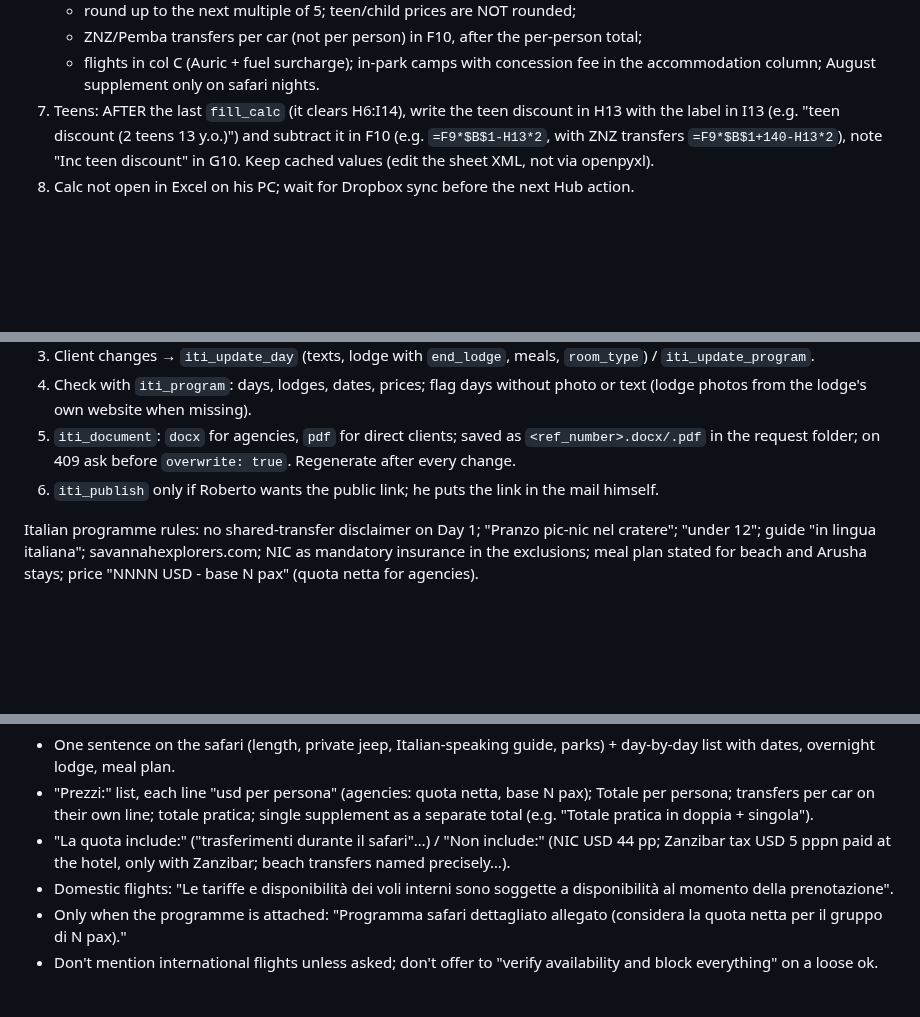
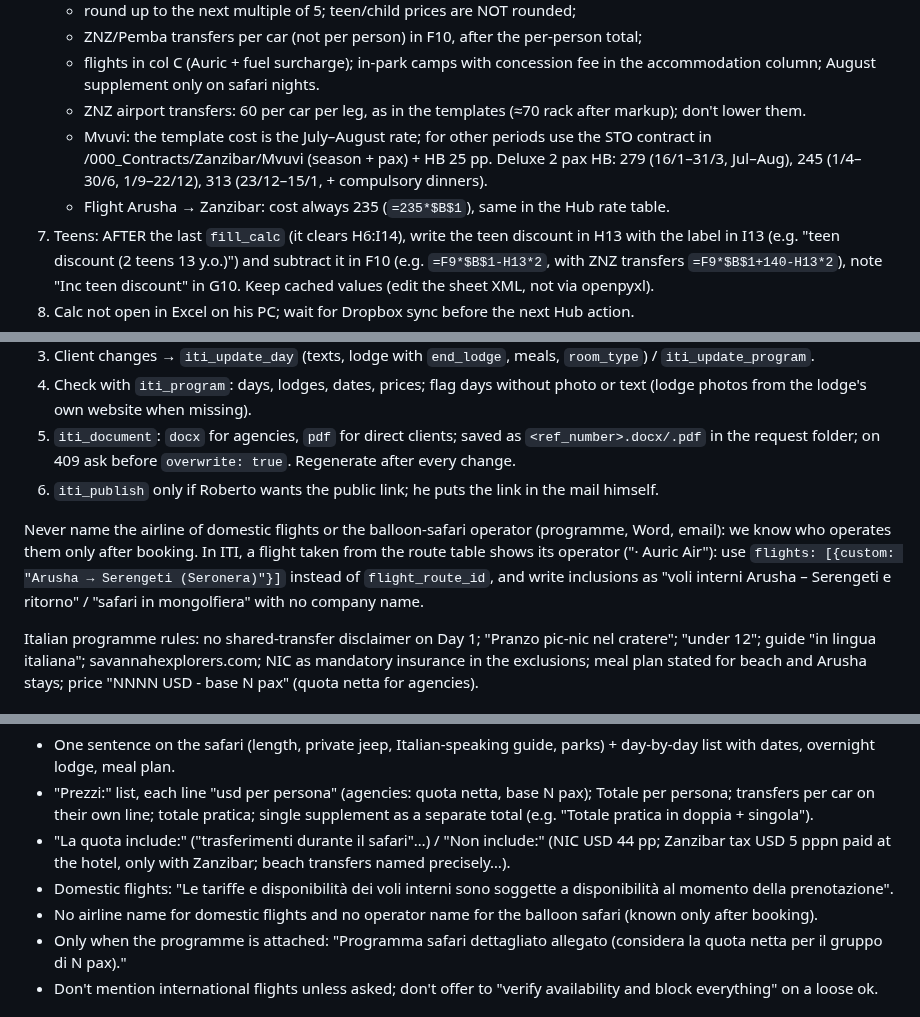
Before and after one commit to rdesibi1973/hub, a Markdown page: docs/skills/sales-agent.md, 3 parts joined by grey strips. Rendered like a GitHub page; blank space fills up the shorter version.

Commit message:
Skills update 2026-10-15

```diff
--- a/docs/skills/sales-agent.md
+++ b/docs/skills/sales-agent.md
@@ -40,6 +40,9 @@ Memo: at the start create one `doing` memo (clear title with the folder name, li
    - round up to the next multiple of 5; teen/child prices are NOT rounded;
    - ZNZ/Pemba transfers per car (not per person) in F10, after the per-person total;
    - flights in col C (Auric + fuel surcharge); in-park camps with concession fee in the accommodation column; August supplement only on safari nights.
+   - ZNZ airport transfers: 60 per car per leg, as in the templates (≈70 rack after markup); don't lower them.
+   - Mvuvi: the template cost is the July–August rate; for other periods use the STO contract in /000_Contracts/Zanzibar/Mvuvi (season + pax) + HB 25 pp. Deluxe 2 pax HB: 279 (16/1–31/3, Jul–Aug), 245 (1/4–30/6, 1/9–22/12), 313 (23/12–15/1, + compulsory dinners).
+   - Flight Arusha → Zanzibar: cost always 235 (`=235*$B$1`), same in the Hub rate table.
 7. Teens: AFTER the last `fill_calc` (it clears H6:I14), write the teen discount in H13 with the label in I13 (e.g. "teen discount (2 teens 13 y.o.)") and subtract it in F10 (e.g. `=F9*$B$1-H13*2`, with ZNZ transfers `=F9*$B$1+140-H13*2`), note "Inc teen discount" in G10. Keep cached values (edit the sheet XML, not via openpyxl).
 8. Calc not open in Excel on his PC; wait for Dropbox sync before the next Hub action.
 
@@ -52,6 +55,8 @@ Memo: at the start create one `doing` memo (clear title with the folder name, li
 5. `iti_document`: `docx` for agencies, `pdf` for direct clients; saved as `<ref_number>.docx/.pdf` in the request folder; on 409 ask before `overwrite: true`. Regenerate after every change.
 6. `iti_publish` only if Roberto wants the public link; he puts the link in the mail himself.
 
+Never name the airline of domestic flights or the balloon-safari operator (programme, Word, email): we know who operates them only after booking. In ITI, a flight taken from the route table shows its operator ("· Auric Air"): use `flights: [{custom: "Arusha → Serengeti (Seronera)"}]` instead of `flight_route_id`, and write inclusions as "voli interni Arusha – Serengeti e ritorno" / "safari in mongolfiera" with no company name.
+
 Italian programme rules: no shared-transfer disclaimer on Day 1; "Pranzo pic-nic nel cratere"; "under 12"; guide "in lingua italiana"; savannahexplorers.com; NIC as mandatory insurance in the exclusions; meal plan stated for beach and Arusha stays; price "NNNN USD - base N pax" (quota netta for agencies).
 
 ## 4. Quote email
@@ -61,6 +66,7 @@ Where the draft goes, subject, greeting/closing, signature and general style: fo
 - "Prezzi:" list, each line "usd per persona" (agencies: quota netta, base N pax); Totale per persona; transfers per car on their own line; totale pratica; single supplement as a separate total (e.g. "Totale pratica in doppia + singola").
 - "La quota include:" ("trasferimenti durante il safari"…) / "Non include:" (NIC USD 44 pp; Zanzibar tax USD 5 pppn paid at the hotel, only with Zanzibar; beach transfers named precisely…).
 - Domestic flights: "Le tariffe e disponibilità dei voli interni sono soggette a disponibilità al momento della prenotazione".
+- No airline name for domestic flights and no operator name for the balloon safari (known only after booking).
 - Only when the programme is attached: "Programma safari dettagliato allegato (considera la quota netta per il gruppo di N pax)."
 - Don't mention international flights unless asked; don't offer to "verify availability and block everything" on a loose ok.
 
```
